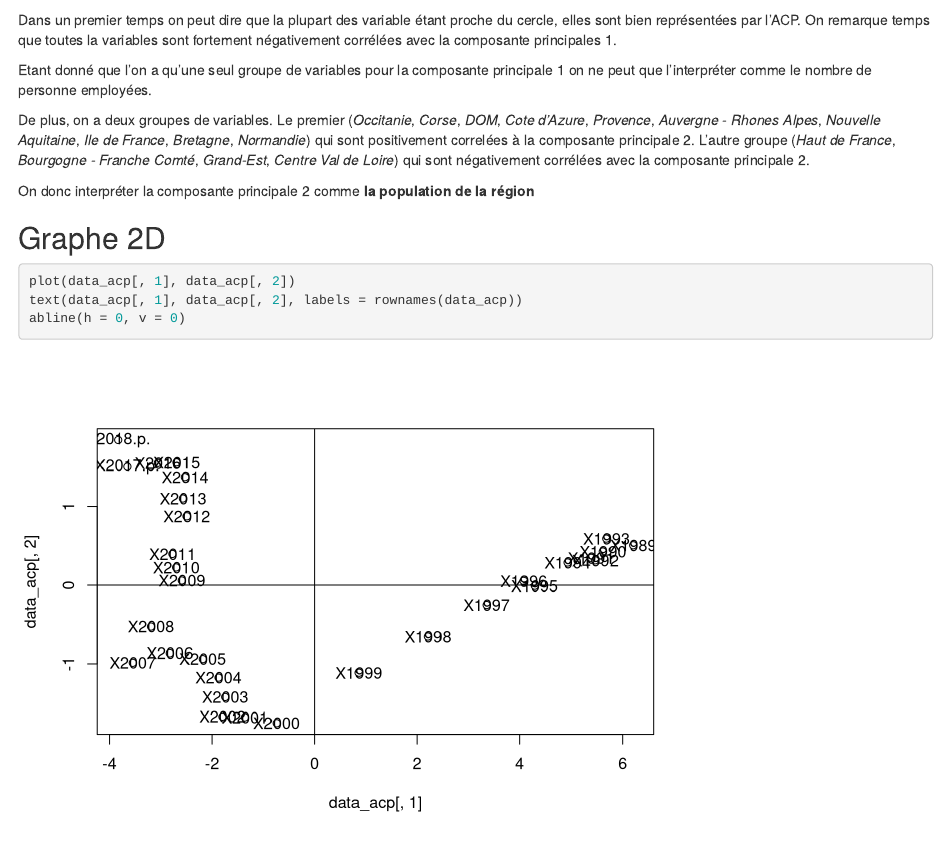
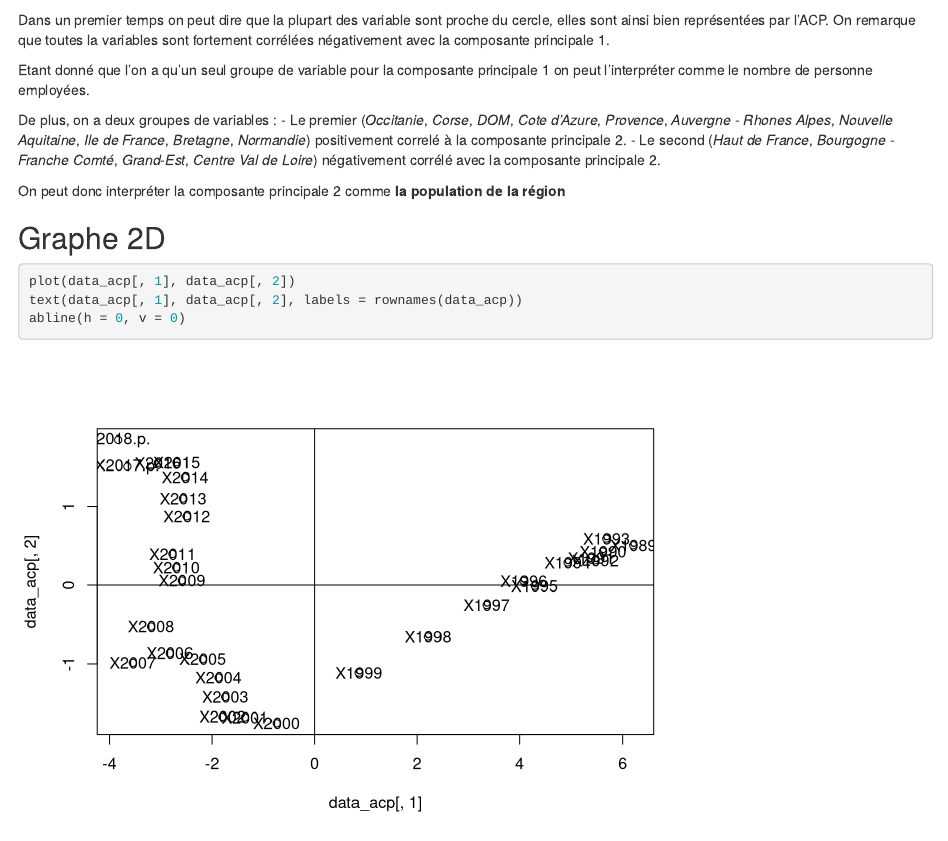
Before and after one commit to Ombrelin/projet-analyse-donnee, an R Markdown document (3 - Rapport - Regions.rmd): the page in a window 1100 px wide, from 4210 px down. Rendered offline with R 4.5, knitr and Pandoc, with nearby package versions; drawn as R Markdown's standard HTML page in place of the format the file asks for.

````diff
--- a/3 - Rapport - Regions.rmd
+++ b/3 - Rapport - Regions.rmd
@@ -95,15 +95,16 @@
 abline(h = 0, v = 0)
 text(cor1, cor2, labels = colnames(x_matrix))
 ```
-Dans un premier temps on peut dire que la plupart des variable étant proche du cercle, elles sont bien représentées par l'ACP.
-On remarque temps que toutes la variables sont fortement négativement corrélées avec la composante principales 1.
+Dans un premier temps on peut dire que la plupart des variable sont proche du cercle, elles sont ainsi bien représentées par l'ACP.
+On remarque que toutes la variables sont fortement corrélées négativement avec la composante principale 1.
 
-Etant donné que l'on a qu'une seul groupe de variables pour la composante principale 1 on ne peut que l'interpréter comme le nombre de personne employées.
+Etant donné que l'on a qu'un seul groupe de variable pour la composante principale 1 on peut l'interpréter comme le nombre de personne employées.
 
-De plus, on a deux groupes de variables. Le premier (*Occitanie*, *Corse*, *DOM*, *Cote d'Azure*, *Provence*, *Auvergne - Rhones Alpes*, *Nouvelle Aquitaine*, *Ile de France*, *Bretagne*, *Normandie*) qui sont positivement correlées à la composante principale 2.
-L'autre groupe (*Haut de France*, *Bourgogne - Franche Comté*, *Grand-Est*, *Centre Val de Loire*) qui sont négativement corrélées avec la composante principale 2.
+De plus, on a deux groupes de variables :
+- Le premier (*Occitanie*, *Corse*, *DOM*, *Cote d'Azure*, *Provence*, *Auvergne - Rhones Alpes*, *Nouvelle Aquitaine*, *Ile de France*, *Bretagne*, *Normandie*) positivement correlé à la composante principale 2.
+- Le second (*Haut de France*, *Bourgogne - Franche Comté*, *Grand-Est*, *Centre Val de Loire*) négativement corrélé avec la composante principale 2.
 
-On donc interpréter la composante principale 2 comme **la population de la région**
+On peut donc interpréter la composante principale 2 comme **la population de la région**
 
 
 ## Graphe 2D
````
